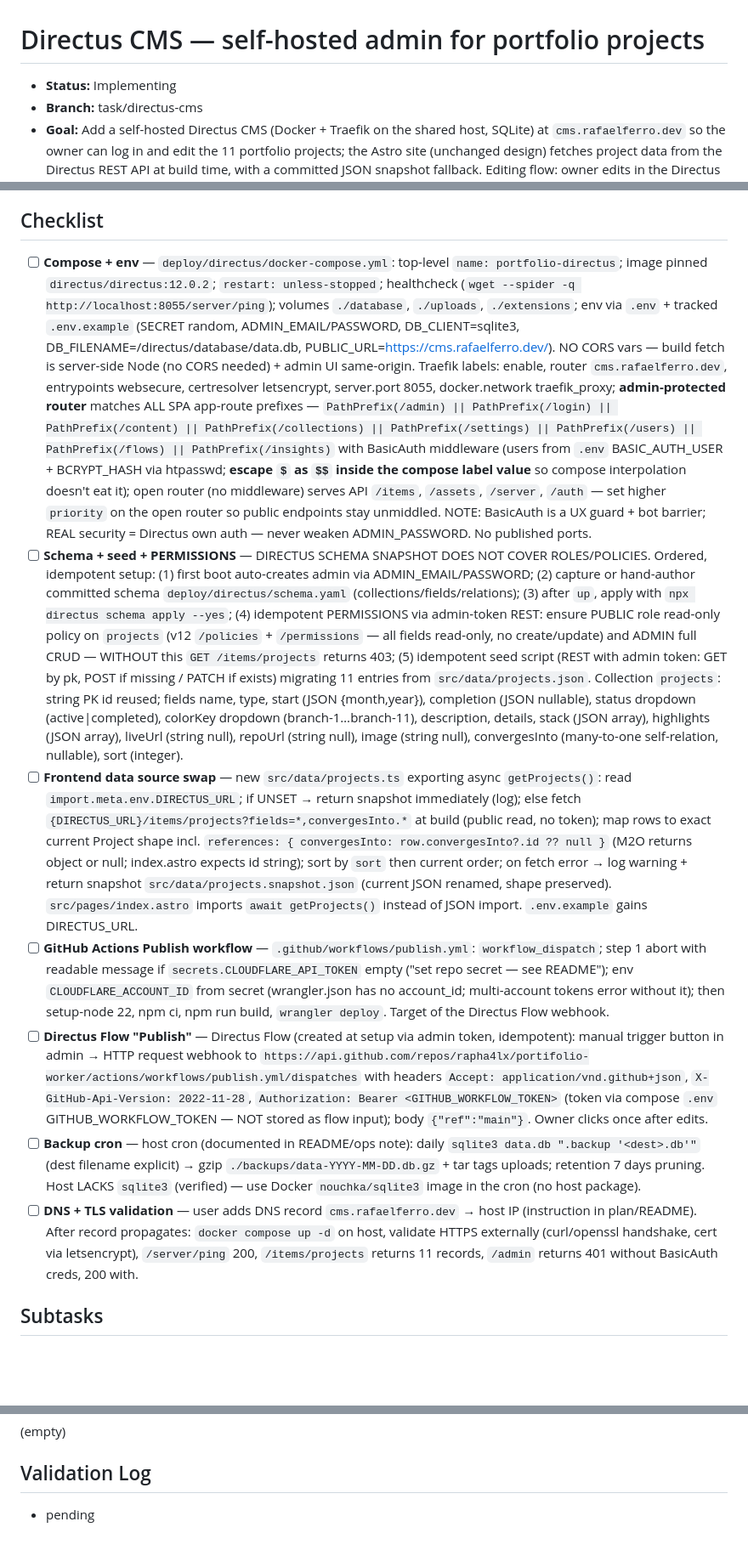
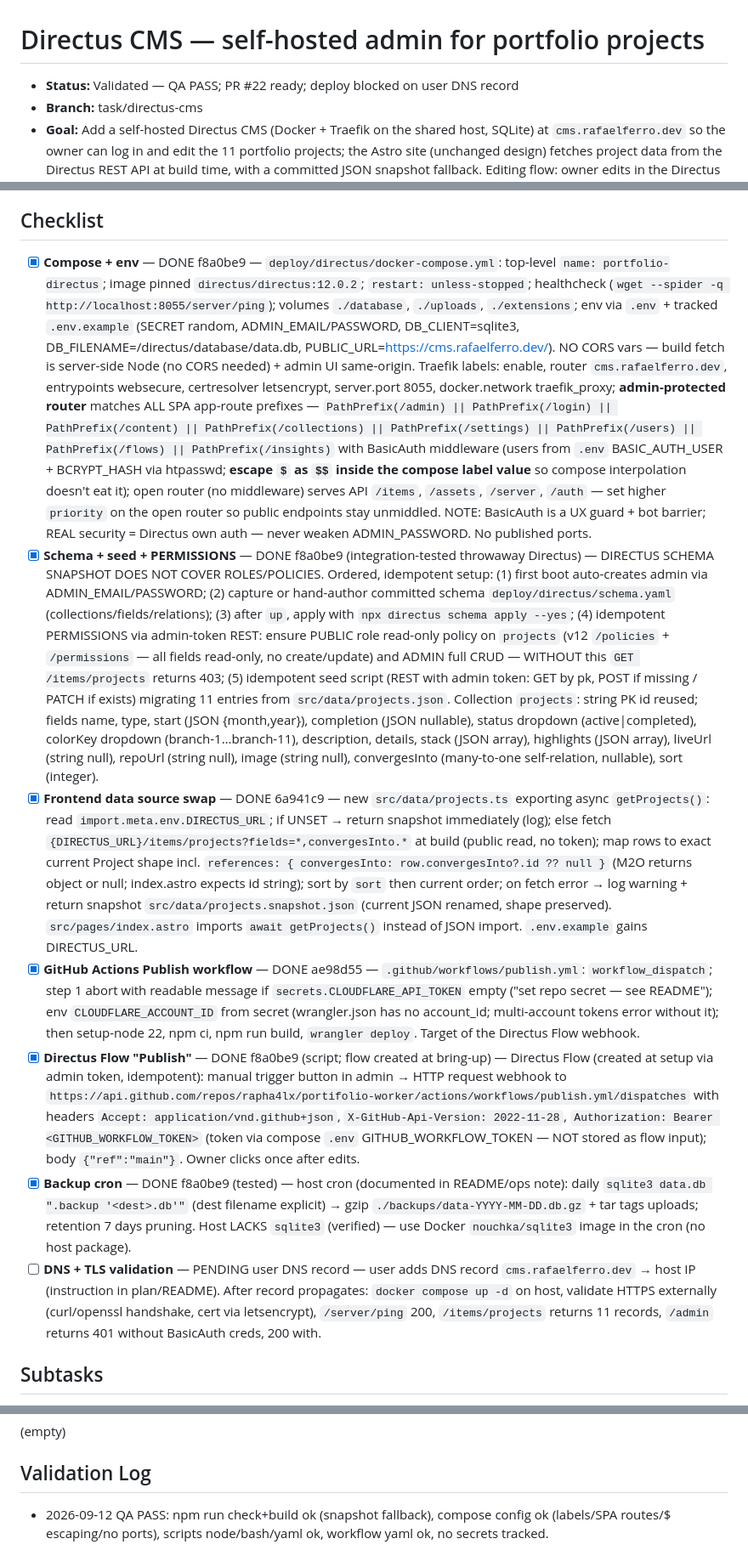
Before and after one commit to rapha4lx/portifolio-worker, a Markdown page: tasks/2026-09-12-directus-cms.md, 3 parts joined by grey strips. Shown at 85% size. Rendered like a GitHub page; blank space fills up the shorter version.

Commit message:
docs: QA PASS, checklist done, deploy blocked on DNS

```diff
--- a/tasks/2026-09-12-directus-cms.md
+++ b/tasks/2026-09-12-directus-cms.md
@@ -1,18 +1,18 @@
 # Directus CMS — self-hosted admin for portfolio projects
 
-- **Status:** Implementing
+- **Status:** Validated — QA PASS; PR #22 ready; deploy blocked on user DNS record
 - **Branch:** task/directus-cms
 - **Goal:** Add a self-hosted Directus CMS (Docker + Traefik on the shared host, SQLite) at `cms.rafaelferro.dev` so the owner can log in and edit the 11 portfolio projects; the Astro site (unchanged design) fetches project data from the Directus REST API at build time, with a committed JSON snapshot fallback. Editing flow: owner edits in the Directus admin, clicks "Publish" → Directus Flow calls a GitHub Actions `workflow_dispatch` → build + `wrangler deploy`.
 - **Context:** Portfolio is Astro 5.16 static (console premium design, shipped on main). Projects live in `src/data/projects.json` (11 entries). Worker deploys manually today (no `CLOUDFLARE_API_TOKEN` in env). Shared Traefik at `/root/hosting/traefik` (compose-traefik conventions: external `traefik_proxy` network, websecure/letsencrypt, no published ports, project-prefixed names). User decisions: subdomain `cms.rafaelferro.dev` (user adds DNS record pointing to host); deploy via CI + Publish button (workflow + Directus Flow; fails until `CLOUDFLARE_API_TOKEN` secret exists — manual deploy remains fallback); `/admin` protected by Traefik BasicAuth (API `/items` stays open, content is public); local backup of SQLite + uploads with 7-day retention cron. Reuse string PK ids ("libft" etc.) for zero frontend churn; add `sort` field for project order; images stay null (Directus Assets deferred); schema/seed idempotent via committed snapshot + REST upsert loop.
 
 ## Checklist
-- [ ] **Compose + env** — `deploy/directus/docker-compose.yml`: top-level `name: portfolio-directus`; image pinned `directus/directus:12.0.2`; `restart: unless-stopped`; healthcheck (`wget --spider -q http://localhost:8055/server/ping`); volumes `./database`, `./uploads`, `./extensions`; env via `.env` + tracked `.env.example` (SECRET random, ADMIN_EMAIL/PASSWORD, DB_CLIENT=sqlite3, DB_FILENAME=/directus/database/data.db, PUBLIC_URL=https://cms.rafaelferro.dev/). NO CORS vars — build fetch is server-side Node (no CORS needed) + admin UI same-origin. Traefik labels: enable, router `cms.rafaelferro.dev`, entrypoints websecure, certresolver letsencrypt, server.port 8055, docker.network traefik_proxy; **admin-protected router** matches ALL SPA app-route prefixes — `PathPrefix(/admin) || PathPrefix(/login) || PathPrefix(/content) || PathPrefix(/collections) || PathPrefix(/settings) || PathPrefix(/users) || PathPrefix(/flows) || PathPrefix(/insights)` with BasicAuth middleware (users from `.env` BASIC_AUTH_USER + BCRYPT_HASH via htpasswd; **escape `$` as `$$` inside the compose label value** so compose interpolation doesn't eat it); open router (no middleware) serves API `/items`, `/assets`, `/server`, `/auth` — set higher `priority` on the open router so public endpoints stay unmiddled. NOTE: BasicAuth is a UX guard + bot barrier; REAL security = Directus own auth — never weaken ADMIN_PASSWORD. No published ports.
-- [ ] **Schema + seed + PERMISSIONS** — DIRECTUS SCHEMA SNAPSHOT DOES NOT COVER ROLES/POLICIES. Ordered, idempotent setup: (1) first boot auto-creates admin via ADMIN_EMAIL/PASSWORD; (2) capture or hand-author committed schema `deploy/directus/schema.yaml` (collections/fields/relations); (3) after `up`, apply with `npx directus schema apply --yes`; (4) idempotent PERMISSIONS via admin-token REST: ensure PUBLIC role read-only policy on `projects` (v12 `/policies` + `/permissions` — all fields read-only, no create/update) and ADMIN full CRUD — WITHOUT this `GET /items/projects` returns 403; (5) idempotent seed script (REST with admin token: GET by pk, POST if missing / PATCH if exists) migrating 11 entries from `src/data/projects.json`. Collection `projects`: string PK id reused; fields name, type, start (JSON {month,year}), completion (JSON nullable), status dropdown (active|completed), colorKey dropdown (branch-1…branch-11), description, details, stack (JSON array), highlights (JSON array), liveUrl (string null), repoUrl (string null), image (string null), convergesInto (many-to-one self-relation, nullable), sort (integer).
-- [ ] **Frontend data source swap** — new `src/data/projects.ts` exporting async `getProjects()`: read `import.meta.env.DIRECTUS_URL`; if UNSET → return snapshot immediately (log); else fetch `{DIRECTUS_URL}/items/projects?fields=*,convergesInto.*` at build (public read, no token); map rows to exact current Project shape incl. `references: { convergesInto: row.convergesInto?.id ?? null }` (M2O returns object or null; index.astro expects id string); sort by `sort` then current order; on fetch error → log warning + return snapshot `src/data/projects.snapshot.json` (current JSON renamed, shape preserved). `src/pages/index.astro` imports `await getProjects()` instead of JSON import. `.env.example` gains DIRECTUS_URL.
-- [ ] **GitHub Actions Publish workflow** — `.github/workflows/publish.yml`: `workflow_dispatch`; step 1 abort with readable message if `secrets.CLOUDFLARE_API_TOKEN` empty ("set repo secret — see README"); env `CLOUDFLARE_ACCOUNT_ID` from secret (wrangler.json has no account_id; multi-account tokens error without it); then setup-node 22, npm ci, npm run build, `wrangler deploy`. Target of the Directus Flow webhook.
-- [ ] **Directus Flow "Publish"** — Directus Flow (created at setup via admin token, idempotent): manual trigger button in admin → HTTP request webhook to `https://api.github.com/repos/rapha4lx/portifolio-worker/actions/workflows/publish.yml/dispatches` with headers `Accept: application/vnd.github+json`, `X-GitHub-Api-Version: 2022-11-28`, `Authorization: Bearer <GITHUB_WORKFLOW_TOKEN>` (token via compose `.env` GITHUB_WORKFLOW_TOKEN — NOT stored as flow input); body `{"ref":"main"}`. Owner clicks once after edits.
-- [ ] **Backup cron** — host cron (documented in README/ops note): daily `sqlite3 data.db ".backup '<dest>.db'"` (dest filename explicit) → gzip `./backups/data-YYYY-MM-DD.db.gz` + tar tags uploads; retention 7 days pruning. Host LACKS `sqlite3` (verified) — use Docker `nouchka/sqlite3` image in the cron (no host package).
-- [ ] **DNS + TLS validation** — user adds DNS record `cms.rafaelferro.dev` → host IP (instruction in plan/README). After record propagates: `docker compose up -d` on host, validate HTTPS externally (curl/openssl handshake, cert via letsencrypt), `/server/ping` 200, `/items/projects` returns 11 records, `/admin` returns 401 without BasicAuth creds, 200 with.
+- [x] **Compose + env** — DONE f8a0be9 — `deploy/directus/docker-compose.yml`: top-level `name: portfolio-directus`; image pinned `directus/directus:12.0.2`; `restart: unless-stopped`; healthcheck (`wget --spider -q http://localhost:8055/server/ping`); volumes `./database`, `./uploads`, `./extensions`; env via `.env` + tracked `.env.example` (SECRET random, ADMIN_EMAIL/PASSWORD, DB_CLIENT=sqlite3, DB_FILENAME=/directus/database/data.db, PUBLIC_URL=https://cms.rafaelferro.dev/). NO CORS vars — build fetch is server-side Node (no CORS needed) + admin UI same-origin. Traefik labels: enable, router `cms.rafaelferro.dev`, entrypoints websecure, certresolver letsencrypt, server.port 8055, docker.network traefik_proxy; **admin-protected router** matches ALL SPA app-route prefixes — `PathPrefix(/admin) || PathPrefix(/login) || PathPrefix(/content) || PathPrefix(/collections) || PathPrefix(/settings) || PathPrefix(/users) || PathPrefix(/flows) || PathPrefix(/insights)` with BasicAuth middleware (users from `.env` BASIC_AUTH_USER + BCRYPT_HASH via htpasswd; **escape `$` as `$$` inside the compose label value** so compose interpolation doesn't eat it); open router (no middleware) serves API `/items`, `/assets`, `/server`, `/auth` — set higher `priority` on the open router so public endpoints stay unmiddled. NOTE: BasicAuth is a UX guard + bot barrier; REAL security = Directus own auth — never weaken ADMIN_PASSWORD. No published ports.
+- [x] **Schema + seed + PERMISSIONS** — DONE f8a0be9 (integration-tested throwaway Directus) — DIRECTUS SCHEMA SNAPSHOT DOES NOT COVER ROLES/POLICIES. Ordered, idempotent setup: (1) first boot auto-creates admin via ADMIN_EMAIL/PASSWORD; (2) capture or hand-author committed schema `deploy/directus/schema.yaml` (collections/fields/relations); (3) after `up`, apply with `npx directus schema apply --yes`; (4) idempotent PERMISSIONS via admin-token REST: ensure PUBLIC role read-only policy on `projects` (v12 `/policies` + `/permissions` — all fields read-only, no create/update) and ADMIN full CRUD — WITHOUT this `GET /items/projects` returns 403; (5) idempotent seed script (REST with admin token: GET by pk, POST if missing / PATCH if exists) migrating 11 entries from `src/data/projects.json`. Collection `projects`: string PK id reused; fields name, type, start (JSON {month,year}), completion (JSON nullable), status dropdown (active|completed), colorKey dropdown (branch-1…branch-11), description, details, stack (JSON array), highlights (JSON array), liveUrl (string null), repoUrl (string null), image (string null), convergesInto (many-to-one self-relation, nullable), sort (integer).
+- [x] **Frontend data source swap** — DONE 6a941c9 — new `src/data/projects.ts` exporting async `getProjects()`: read `import.meta.env.DIRECTUS_URL`; if UNSET → return snapshot immediately (log); else fetch `{DIRECTUS_URL}/items/projects?fields=*,convergesInto.*` at build (public read, no token); map rows to exact current Project shape incl. `references: { convergesInto: row.convergesInto?.id ?? null }` (M2O returns object or null; index.astro expects id string); sort by `sort` then current order; on fetch error → log warning + return snapshot `src/data/projects.snapshot.json` (current JSON renamed, shape preserved). `src/pages/index.astro` imports `await getProjects()` instead of JSON import. `.env.example` gains DIRECTUS_URL.
+- [x] **GitHub Actions Publish workflow** — DONE ae98d55 — `.github/workflows/publish.yml`: `workflow_dispatch`; step 1 abort with readable message if `secrets.CLOUDFLARE_API_TOKEN` empty ("set repo secret — see README"); env `CLOUDFLARE_ACCOUNT_ID` from secret (wrangler.json has no account_id; multi-account tokens error without it); then setup-node 22, npm ci, npm run build, `wrangler deploy`. Target of the Directus Flow webhook.
+- [x] **Directus Flow "Publish"** — DONE f8a0be9 (script; flow created at bring-up) — Directus Flow (created at setup via admin token, idempotent): manual trigger button in admin → HTTP request webhook to `https://api.github.com/repos/rapha4lx/portifolio-worker/actions/workflows/publish.yml/dispatches` with headers `Accept: application/vnd.github+json`, `X-GitHub-Api-Version: 2022-11-28`, `Authorization: Bearer <GITHUB_WORKFLOW_TOKEN>` (token via compose `.env` GITHUB_WORKFLOW_TOKEN — NOT stored as flow input); body `{"ref":"main"}`. Owner clicks once after edits.
+- [x] **Backup cron** — DONE f8a0be9 (tested) — host cron (documented in README/ops note): daily `sqlite3 data.db ".backup '<dest>.db'"` (dest filename explicit) → gzip `./backups/data-YYYY-MM-DD.db.gz` + tar tags uploads; retention 7 days pruning. Host LACKS `sqlite3` (verified) — use Docker `nouchka/sqlite3` image in the cron (no host package).
+- [ ] **DNS + TLS validation** — PENDING user DNS record — user adds DNS record `cms.rafaelferro.dev` → host IP (instruction in plan/README). After record propagates: `docker compose up -d` on host, validate HTTPS externally (curl/openssl handshake, cert via letsencrypt), `/server/ping` 200, `/items/projects` returns 11 records, `/admin` returns 401 without BasicAuth creds, 200 with.
 
 ## Subtasks
 - **backend:** checklist 1, 2, 5, 6 (compose + schema + permissions + seed script + Flow creation helper + backup script) — new files under `deploy/`, scripts idempotent. Run `docker compose config` validation (needs directus image config check — do NOT `up` without DNS record: user must add DNS first).
@@ -36,4 +36,4 @@
 (empty)
 
 ## Validation Log
-- pending
+- 2026-09-12 QA PASS: npm run check+build ok (snapshot fallback), compose config ok (labels/SPA routes/$ escaping/no ports), scripts node/bash/yaml ok, workflow yaml ok, no secrets tracked.
```
